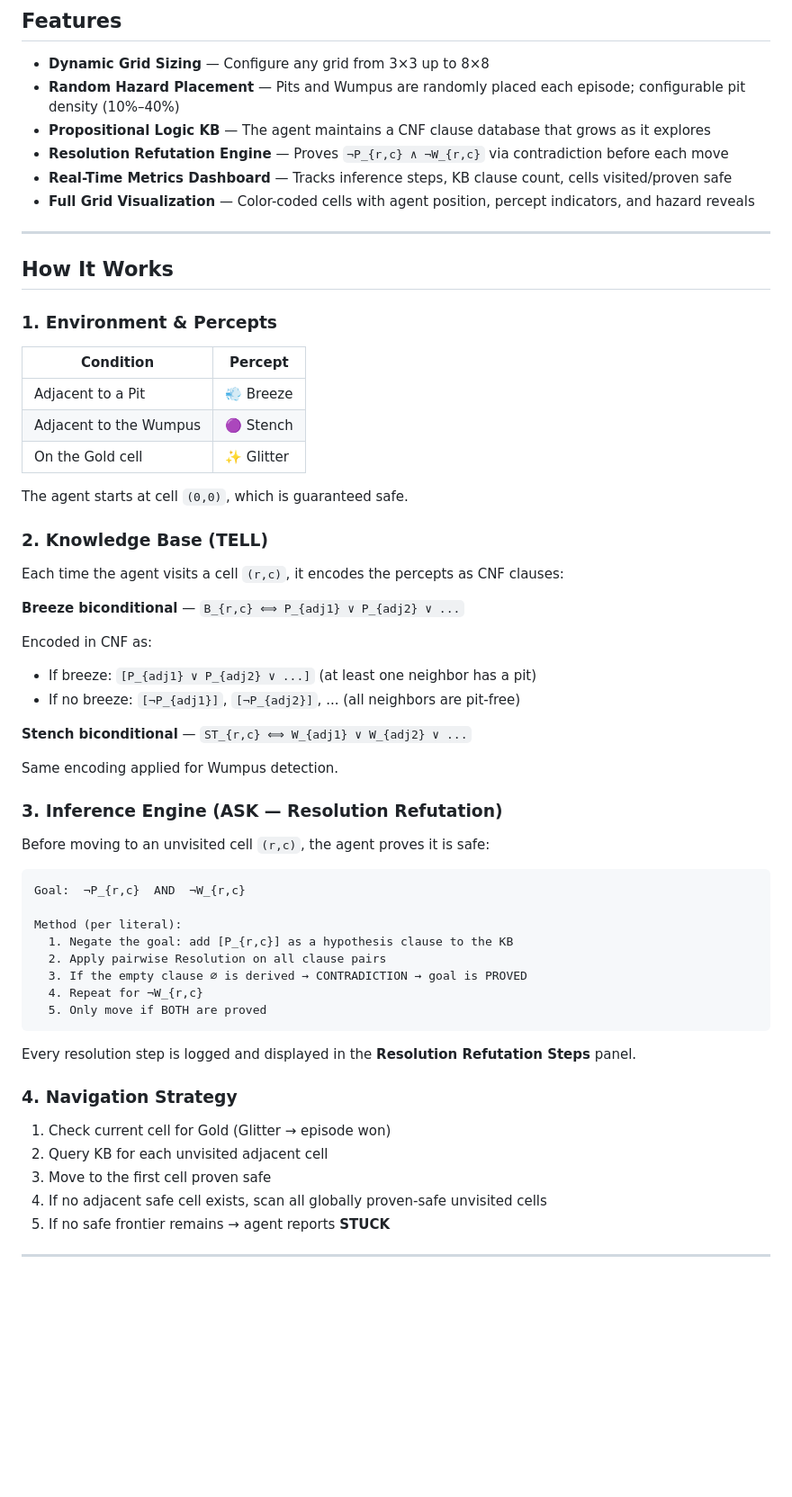
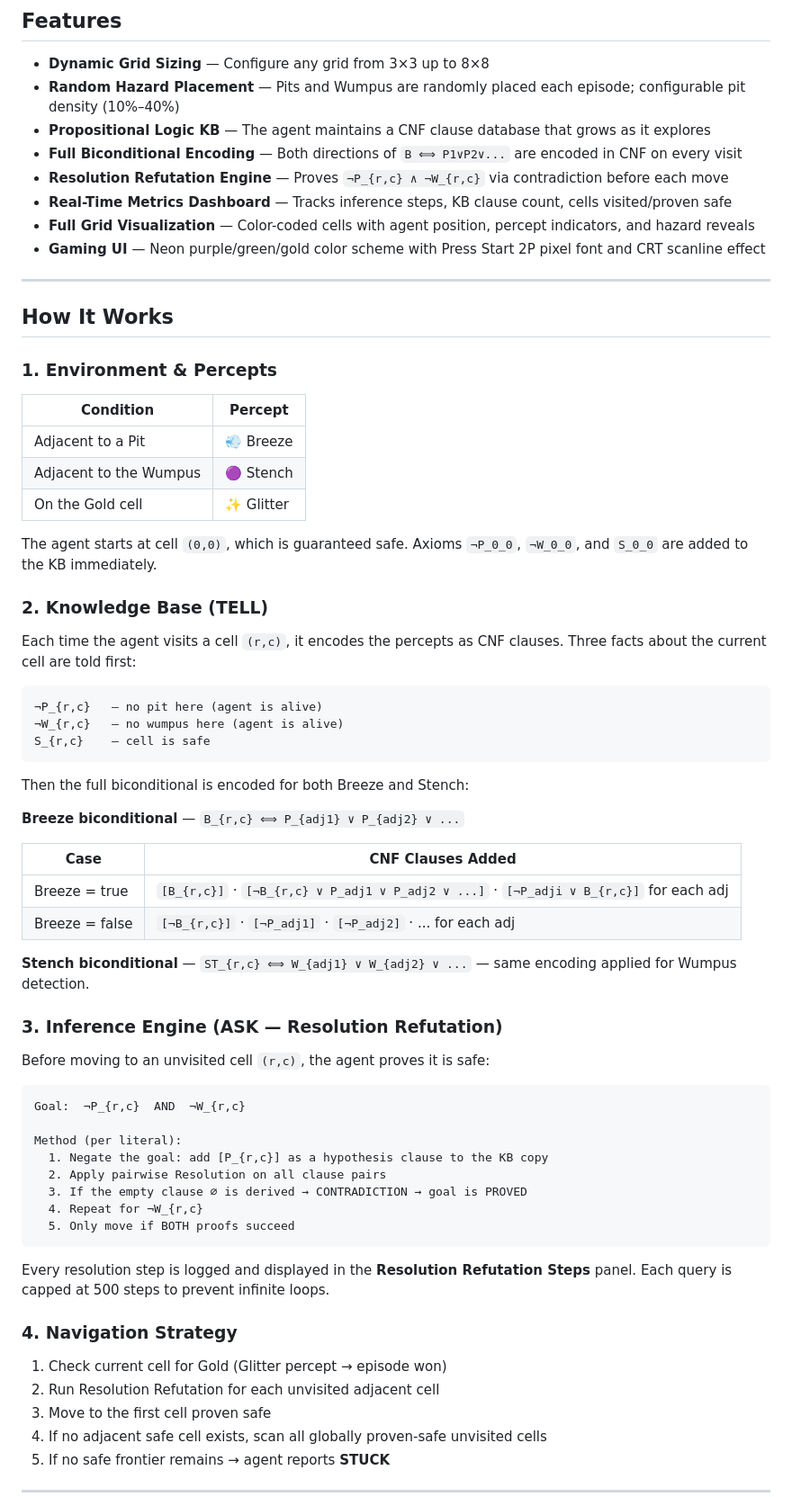
Before and after one commit to JawadJameel-jj/Wumpus-Logic-Agent, a Markdown page: README.md, the part around one of its changes. Shown at 90% size. GitHub-like rendering; blank space fills up the shorter version.

````diff
--- a/README.md
+++ b/README.md
@@ -15,9 +15,11 @@ The agent operates in a randomly generated grid containing hidden Pits and a Wum
 - **Dynamic Grid Sizing** — Configure any grid from 3×3 up to 8×8
 - **Random Hazard Placement** — Pits and Wumpus are randomly placed each episode; configurable pit density (10%–40%)
 - **Propositional Logic KB** — The agent maintains a CNF clause database that grows as it explores
+- **Full Biconditional Encoding** — Both directions of `B ⟺ P1∨P2∨...` are encoded in CNF on every visit
 - **Resolution Refutation Engine** — Proves `¬P_{r,c} ∧ ¬W_{r,c}` via contradiction before each move
 - **Real-Time Metrics Dashboard** — Tracks inference steps, KB clause count, cells visited/proven safe
 - **Full Grid Visualization** — Color-coded cells with agent position, percept indicators, and hazard reveals
+- **Gaming UI** — Neon purple/green/gold color scheme with Press Start 2P pixel font and CRT scanline effect
 
 ---
 
@@ -31,21 +33,28 @@ The agent operates in a randomly generated grid containing hidden Pits and a Wum
 | Adjacent to the Wumpus | 🟣 Stench |
 | On the Gold cell | ✨ Glitter |
 
-The agent starts at cell `(0,0)`, which is guaranteed safe.
+The agent starts at cell `(0,0)`, which is guaranteed safe. Axioms `¬P_0_0`, `¬W_0_0`, and `S_0_0` are added to the KB immediately.
 
 ### 2. Knowledge Base (TELL)
 
-Each time the agent visits a cell `(r,c)`, it encodes the percepts as CNF clauses:
+Each time the agent visits a cell `(r,c)`, it encodes the percepts as CNF clauses. Three facts about the current cell are told first:
+
+```
+¬P_{r,c}   — no pit here (agent is alive)
+¬W_{r,c}   — no wumpus here (agent is alive)
+S_{r,c}    — cell is safe
+```
+
+Then the full biconditional is encoded for both Breeze and Stench:
 
 **Breeze biconditional** — `B_{r,c} ⟺ P_{adj1} ∨ P_{adj2} ∨ ...`
 
-Encoded in CNF as:
-- If breeze: `[P_{adj1} ∨ P_{adj2} ∨ ...]` (at least one neighbor has a pit)
-- If no breeze: `[¬P_{adj1}]`, `[¬P_{adj2}]`, ... (all neighbors are pit-free)
+| Case | CNF Clauses Added |
+|------|------------------|
+| Breeze = true | `[B_{r,c}]` · `[¬B_{r,c} ∨ P_adj1 ∨ P_adj2 ∨ ...]` · `[¬P_adji ∨ B_{r,c}]` for each adj |
+| Breeze = false | `[¬B_{r,c}]` · `[¬P_adj1]` · `[¬P_adj2]` · ... for each adj |
 
-**Stench biconditional** — `ST_{r,c} ⟺ W_{adj1} ∨ W_{adj2} ∨ ...`
-
-Same encoding applied for Wumpus detection.
+**Stench biconditional** — `ST_{r,c} ⟺ W_{adj1} ∨ W_{adj2} ∨ ...` — same encoding applied for Wumpus detection.
 
 ### 3. Inference Engine (ASK — Resolution Refutation)
 
@@ -55,19 +64,19 @@ Before moving to an unvisited cell `(r,c)`, the agent proves it is safe:
 Goal:  ¬P_{r,c}  AND  ¬W_{r,c}
 
 Method (per literal):
-  1. Negate the goal: add [P_{r,c}] as a hypothesis clause to the KB
+  1. Negate the goal: add [P_{r,c}] as a hypothesis clause to the KB copy
   2. Apply pairwise Resolution on all clause pairs
   3. If the empty clause ∅ is derived → CONTRADICTION → goal is PROVED
   4. Repeat for ¬W_{r,c}
-  5. Only move if BOTH are proved
+  5. Only move if BOTH proofs succeed
 ```
 
-Every resolution step is logged and displayed in the **Resolution Refutation Steps** panel.
+Every resolution step is logged and displayed in the **Resolution Refutation Steps** panel. Each query is capped at 500 steps to prevent infinite loops.
 
 ### 4. Navigation Strategy
 
-1. Check current cell for Gold (Glitter → episode won)
-2. Query KB for each unvisited adjacent cell
+1. Check current cell for Gold (Glitter percept → episode won)
+2. Run Resolution Refutation for each unvisited adjacent cell
 3. Move to the first cell proven safe
 4. If no adjacent safe cell exists, scan all globally proven-safe unvisited cells
 5. If no safe frontier remains → agent reports **STUCK**
````
Also changed, not shown: other parts of README.md (+51 -23 lines).
